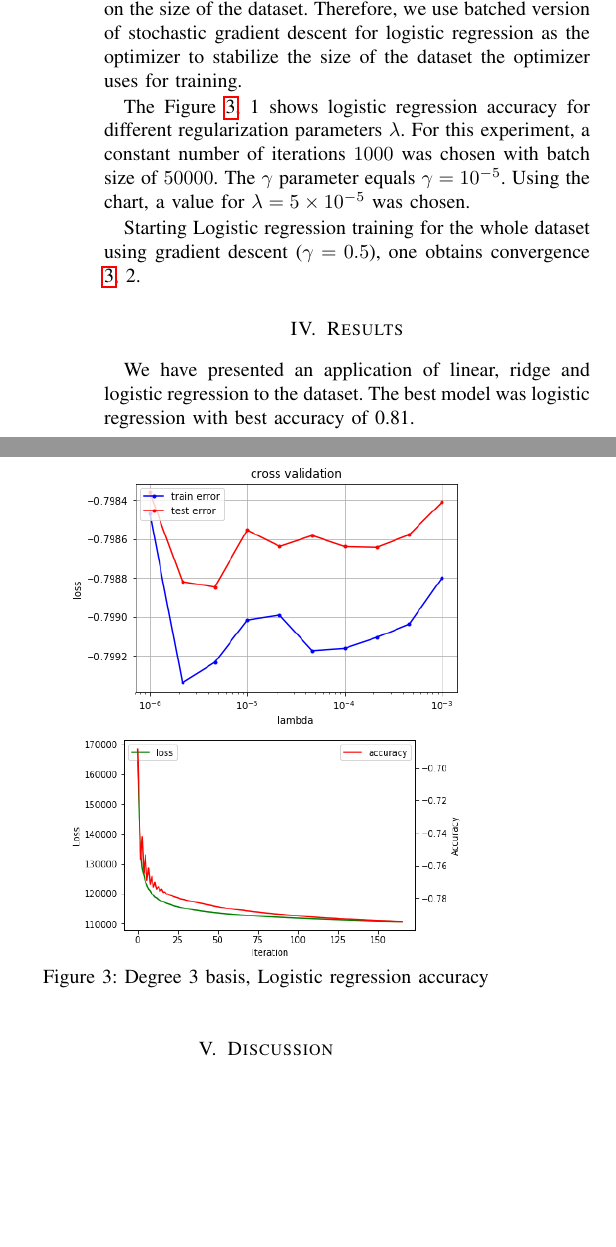
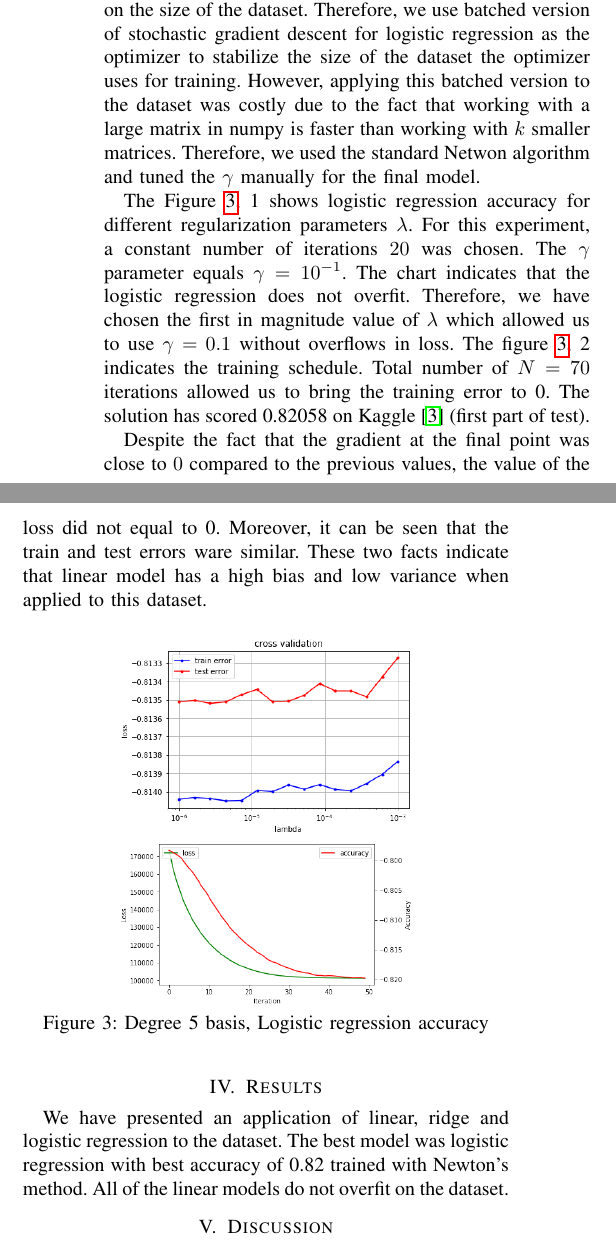
Before and after one commit to EPFLMachineLearningTeamYoor/Project1, a LaTeX paper (report/report.tex): two parts of the columns of page 2 of 2, joined at a grey line, cut so that both start at the same text, the shorter picture padded with empty space. Compiled offline with pdfLaTeX.

Commit message:
Update report

```diff
--- a/report/report.tex
+++ b/report/report.tex
@@ -87,19 +87,21 @@ Applying ridge regression, it might be seen that it does not overfit in terms of
 As can be seen in the figures and results, while train MSE is continuously decreasing because of over-fitting, there is no significant change in test error after third degree polynomial basis. Therefore, feature extraction using polynomial basis does not seem to work for higher degrees. Furthermore, the accuracy of the model in Kaggle is not as good as what we expected (below 0.8), so that we decided to switch logistic regression since it uses a loss function tailored for the purpose of classification.
 
 Applying logistic regression to the dataset, we have found out that it is crucial to implement the Newton's method since gradient update rule is taking too much time since final iterations are going with a small step size. Moreover, we discovered that the magnitude $\gamma$ of the gradient step depends on the size of the dataset. Therefore, we use batched version of stochastic gradient descent for logistic regression as the optimizer to stabilize the size of the dataset the optimizer uses for training.
+However, applying this batched version to the dataset was costly due to the fact that working with a large matrix in numpy is faster than working with $k$ smaller matrices. Therefore, we used the standard Netwon algorithm and tuned the $\gamma$ manually for the final model.
 
-The Figure \ref{fig:logreg}, 1 shows logistic regression accuracy for different regularization parameters $\lambda$. For this experiment, a constant number of iterations $1000$ was chosen with batch size of $50 000$. The $\gamma$ parameter equals $\gamma=10^{-5}$. Using the chart, a value for $\lambda=5\times 10^{-5}$ was chosen.
+The Figure \ref{fig:logreg}, 1 shows logistic regression accuracy for different regularization parameters $\lambda$. For this experiment, a constant number of iterations $20$ was chosen. The $\gamma$ parameter equals $\gamma=10^{-1}$. The chart indicates that the logistic regression does not overfit. Therefore, we have chosen the first in magnitude value of $\lambda$ which allowed us to use $\gamma=0.1$ without overflows in loss. The figure \ref{fig:logreg}, 2 indicates the training schedule. Total number of $N=70$ iterations allowed us to bring the training error to 0. The solution has scored 0.82058 on Kaggle \cite{kaggle} (first part of test).
 
-Starting Logistic regression training for the whole dataset using gradient descent ($\gamma=0.5$), one obtains convergence \ref{fig:logreg}, 2.
+Despite the fact that the gradient at the final point was close to $0$ compared to the previous values, the value of the loss did not equal to 0. Moreover, it can be seen that the train and test errors ware similar. These two facts indicate that linear model has a high bias and low variance when applied to this dataset.
 
 \begin{figure}[!htb]
-	\centering \includegraphics[width=200px]{logistic_lambda}
-	\centering \includegraphics[width=200px]{logreg_42_gradient_gamma_1e-5}
+	\centering \includegraphics[width=150px]{logistic_lambda_cv_netwon_nobatch}
+	\centering \includegraphics[width=150px]{logistic_01}
+%	\centering \includegraphics[width=200px]{logistic_02}
 
-	\caption{Degree 3 basis, Logistic regression accuracy}
+	\caption{Degree 5 basis, Logistic regression accuracy}
 	\label{fig:logreg}
 \end{figure}
 
 \section{Results}
-We have presented an application of linear, ridge and logistic regression to the dataset. The best model was logistic regression with best accuracy of 0.81.
+We have presented an application of linear, ridge and logistic regression to the dataset. The best model was logistic regression with best accuracy of 0.82 trained with Newton's method. All of the linear models do not overfit on the dataset.
 \section{Discussion}
@@ -107 +109,2 @@ Despite thorough analysis, our project lacks further consideration in the follow
 \section{Summary}
+We have shown that it is possible to detect the Higgs boson using linear methods and feature augmentation. Such a simple solution gives fairly good performance and places the team below average on the Kaggle submission. However, this approach is not optimal in terms of model selection, since a linear model seem to not capture all of the specifics of data since it produces high bias.
```
Also changed, not shown: report/images/logistic_01.png (added), report/images/logistic_02.png (added), report/images/logistic_lambda_cv_netwon_nobatch.png (added), report/report.pdf, report/report.tex (3 more changed lines).
